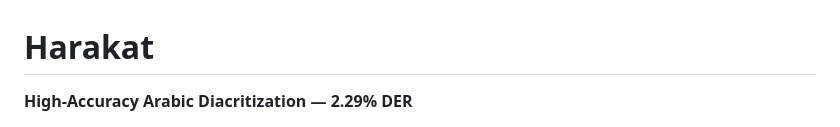
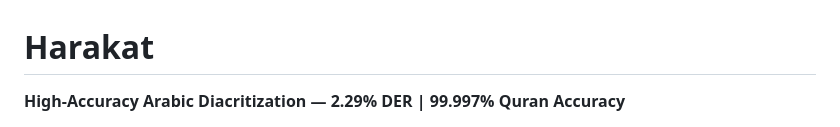
Before and after one commit to jeranaias/harakat, a Markdown page: README.md, the part around one of its changes. GitHub-like rendering.

Commit message:
Add comprehensive badge collection: CI, coverage, Quran accuracy, HuggingFace, Colab

```diff
--- a/README.md
+++ b/README.md
@@ -1,6 +1,6 @@
 # Harakat
 
-**High-Accuracy Arabic Diacritization — 2.29% DER**
+**High-Accuracy Arabic Diacritization — 2.29% DER | 99.997% Quran Accuracy**
 
 [![License: MIT](https://img.shields.io/badge/License-MIT-yellow.svg)](https://opensource.org/licenses/MIT)
 [![Python 3.8+](https://img.shields.io/badge/python-3.8+-blue.svg)](https://www.python.org/downloads/)
```
Also changed, not shown: other parts of README.md (+12 -2 lines), ELITE_UPGRADE_PLAN.md (added, +239 -0 lines).
